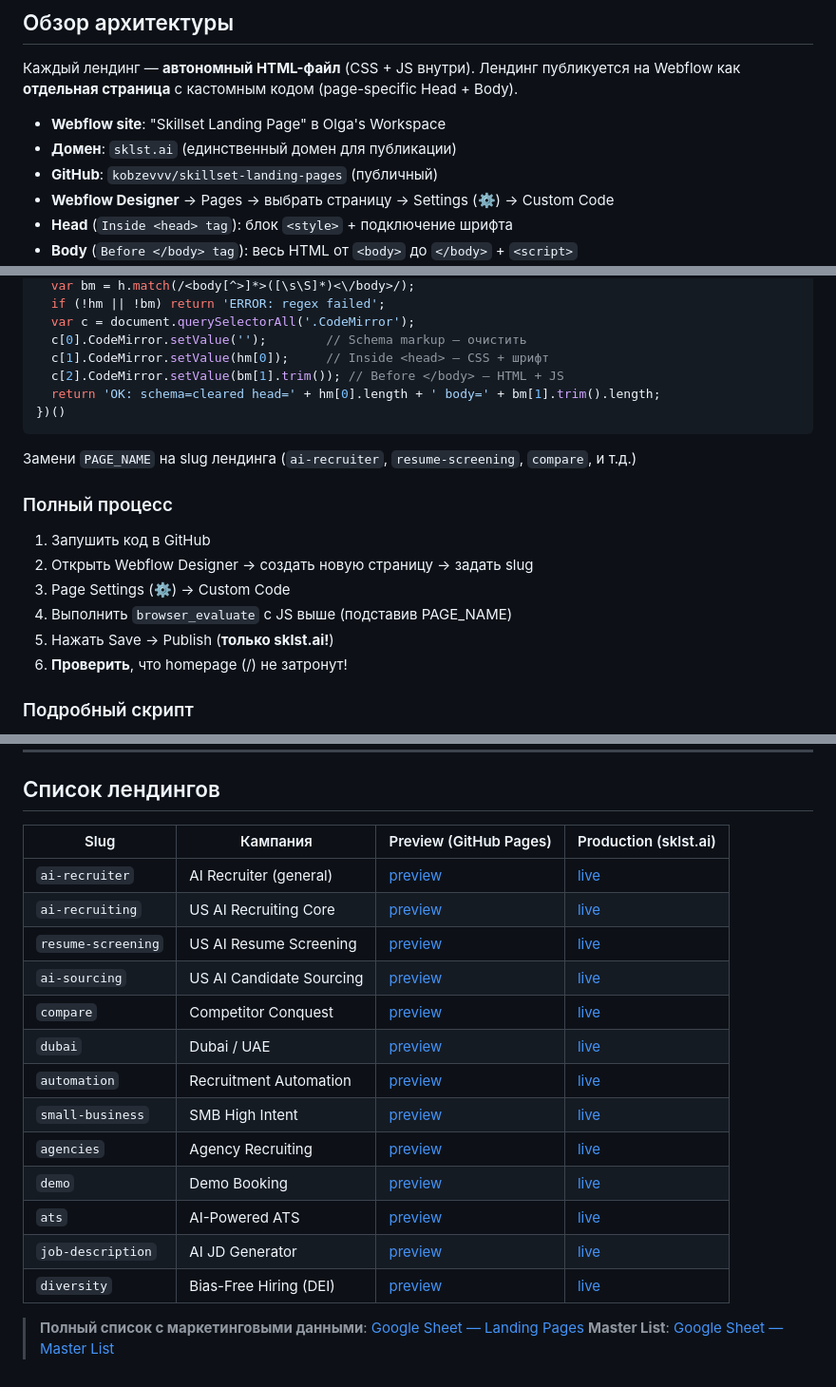
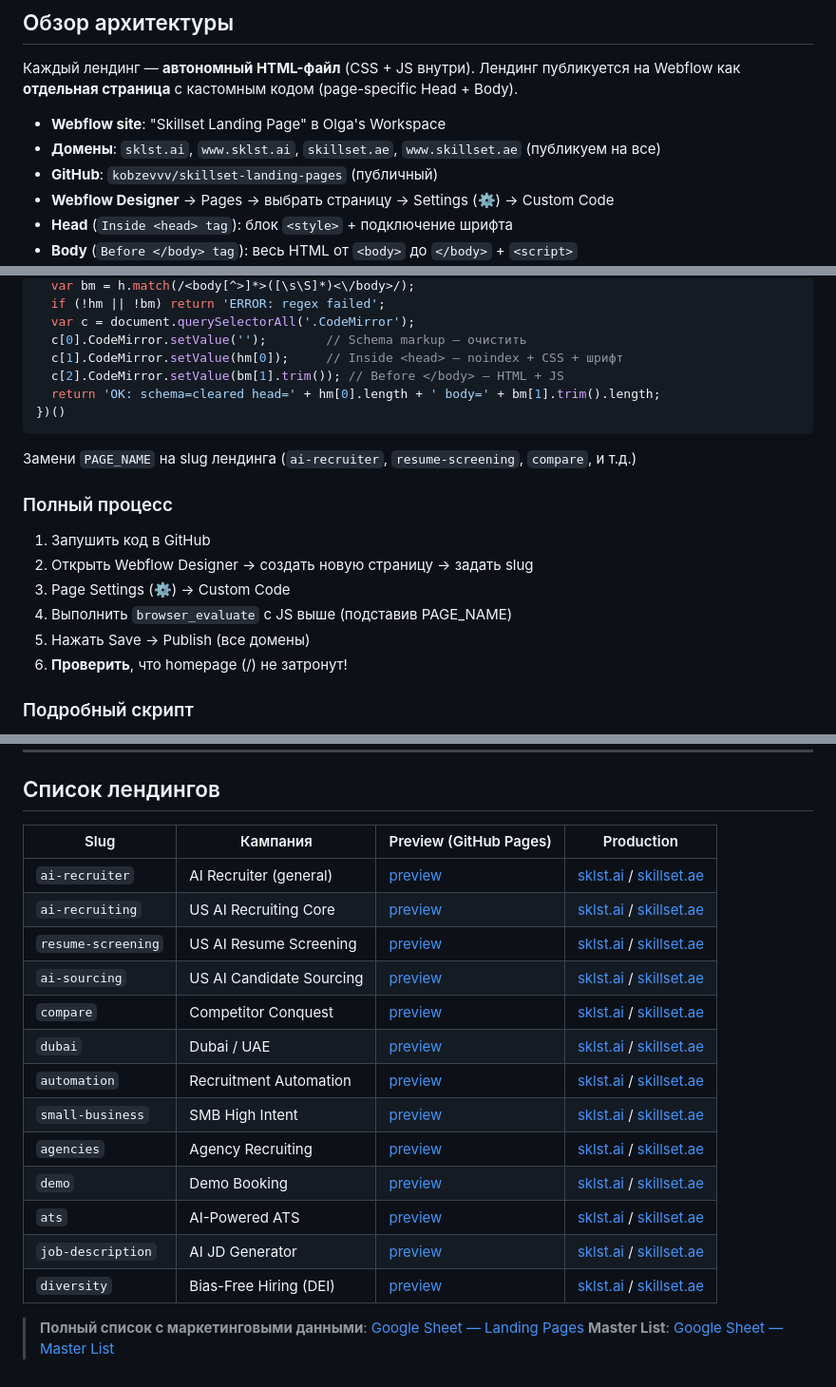
Before and after one commit to kobzevvv/skillset-landing-pages, a Markdown page: DEPLOY_GUIDE.md, 3 parts joined by grey strips. Shown at 95% size. Drawn GitHub-style.

Commit message:
Update deploy guide: publish to all domains, fix head regex for noindex
- Changed publishing policy from sklst.ai only → all 4 domains (sklst.ai, www.sklst.ai, skillset.ae, www.skillset.ae)
- Fixed deploy script regex to capture noindex meta tag along with CSS
- Updated landing pages table with both sklst.ai and skillset.ae links

Co-Authored-By: Claude Opus 4.6 <noreply@anthropic.com>

```diff
--- a/DEPLOY_GUIDE.md
+++ b/DEPLOY_GUIDE.md
@@ -9,7 +9,7 @@
 Каждый лендинг — **автономный HTML-файл** (CSS + JS внутри). Лендинг публикуется на Webflow как **отдельная страница** с кастомным кодом (page-specific Head + Body).
 
 - **Webflow site**: "Skillset Landing Page" в Olga's Workspace
-- **Домен**: `sklst.ai` (единственный домен для публикации)
+- **Домены**: `sklst.ai`, `www.sklst.ai`, `skillset.ae`, `www.skillset.ae` (публикуем на все)
 - **GitHub**: `kobzevvv/skillset-landing-pages` (публичный)
 - **Webflow Designer** → Pages → выбрать страницу → Settings (⚙️) → Custom Code
 - **Head** (`Inside <head> tag`): блок `<style>` + подключение шрифта
@@ -91,7 +91,7 @@ Claude выполняет **один** `browser_evaluate`:
   if (!hm || !bm) return 'ERROR: regex failed';
   var c = document.querySelectorAll('.CodeMirror');
   c[0].CodeMirror.setValue('');        // Schema markup — очистить
-  c[1].CodeMirror.setValue(hm[0]);     // Inside <head> — CSS + шрифт
+  c[1].CodeMirror.setValue(hm[0]);     // Inside <head> — noindex + CSS + шрифт
   c[2].CodeMirror.setValue(bm[1].trim()); // Before </body> — HTML + JS
   return 'OK: schema=cleared head=' + hm[0].length + ' body=' + bm[1].trim().length;
 })()
@@ -105,7 +105,7 @@ Claude выполняет **один** `browser_evaluate`:
 2. Открыть Webflow Designer → создать новую страницу → задать slug
 3. Page Settings (⚙️) → Custom Code
 4. Выполнить `browser_evaluate` с JS выше (подставив PAGE_NAME)
-5. Нажать Save → Publish (**только sklst.ai!**)
+5. Нажать Save → Publish (все домены)
 6. **Проверить**, что homepage (/) не затронут!
 
 ### Подробный скрипт
@@ -260,21 +260,21 @@ Workflow: правки → push → проверка на Pages → деплой
 
 ## Список лендингов
 
-| Slug | Кампания | Preview (GitHub Pages) | Production (sklst.ai) |
-|------|----------|------------------------|-----------------------|
-| `ai-recruiter` | AI Recruiter (general) | [preview](https://kobzevvv.github.io/skillset-landing-pages/landings/ai-recruiter/index.html) | [live](https://sklst.ai/ai-recruiter) |
-| `ai-recruiting` | US AI Recruiting Core | [preview](https://kobzevvv.github.io/skillset-landing-pages/landings/ai-recruiting/index.html) | [live](https://sklst.ai/ai-recruiting) |
-| `resume-screening` | US AI Resume Screening | [preview](https://kobzevvv.github.io/skillset-landing-pages/landings/resume-screening/index.html) | [live](https://sklst.ai/resume-screening) |
-| `ai-sourcing` | US AI Candidate Sourcing | [preview](https://kobzevvv.github.io/skillset-landing-pages/landings/ai-sourcing/index.html) | [live](https://sklst.ai/ai-sourcing) |
-| `compare` | Competitor Conquest | [preview](https://kobzevvv.github.io/skillset-landing-pages/landings/compare/index.html) | [live](https://sklst.ai/compare) |
-| `dubai` | Dubai / UAE | [preview](https://kobzevvv.github.io/skillset-landing-pages/landings/dubai/index.html) | [live](https://sklst.ai/dubai) |
-| `automation` | Recruitment Automation | [preview](https://kobzevvv.github.io/skillset-landing-pages/landings/automation/index.html) | [live](https://sklst.ai/automation) |
-| `small-business` | SMB High Intent | [preview](https://kobzevvv.github.io/skillset-landing-pages/landings/small-business/index.html) | [live](https://sklst.ai/small-business) |
-| `agencies` | Agency Recruiting | [preview](https://kobzevvv.github.io/skillset-landing-pages/landings/agencies/index.html) | [live](https://sklst.ai/agencies) |
-| `demo` | Demo Booking | [preview](https://kobzevvv.github.io/skillset-landing-pages/landings/demo/index.html) | [live](https://sklst.ai/demo) |
-| `ats` | AI-Powered ATS | [preview](https://kobzevvv.github.io/skillset-landing-pages/landings/ats/index.html) | [live](https://sklst.ai/ats) |
-| `job-description` | AI JD Generator | [preview](https://kobzevvv.github.io/skillset-landing-pages/landings/job-description/index.html) | [live](https://sklst.ai/job-description) |
-| `diversity` | Bias-Free Hiring (DEI) | [preview](https://kobzevvv.github.io/skillset-landing-pages/landings/diversity/index.html) | [live](https://sklst.ai/diversity) |
+| Slug | Кампания | Preview (GitHub Pages) | Production |
+|------|----------|------------------------|------------|
+| `ai-recruiter` | AI Recruiter (general) | [preview](https://kobzevvv.github.io/skillset-landing-pages/landings/ai-recruiter/index.html) | [sklst.ai](https://sklst.ai/ai-recruiter) / [skillset.ae](https://skillset.ae/ai-recruiter) |
+| `ai-recruiting` | US AI Recruiting Core | [preview](https://kobzevvv.github.io/skillset-landing-pages/landings/ai-recruiting/index.html) | [sklst.ai](https://sklst.ai/ai-recruiting) / [skillset.ae](https://skillset.ae/ai-recruiting) |
+| `resume-screening` | US AI Resume Screening | [preview](https://kobzevvv.github.io/skillset-landing-pages/landings/resume-screening/index.html) | [sklst.ai](https://sklst.ai/resume-screening) / [skillset.ae](https://skillset.ae/resume-screening) |
+| `ai-sourcing` | US AI Candidate Sourcing | [preview](https://kobzevvv.github.io/skillset-landing-pages/landings/ai-sourcing/index.html) | [sklst.ai](https://sklst.ai/ai-sourcing) / [skillset.ae](https://skillset.ae/ai-sourcing) |
+| `compare` | Competitor Conquest | [preview](https://kobzevvv.github.io/skillset-landing-pages/landings/compare/index.html) | [sklst.ai](https://sklst.ai/compare) / [skillset.ae](https://skillset.ae/compare) |
+| `dubai` | Dubai / UAE | [preview](https://kobzevvv.github.io/skillset-landing-pages/landings/dubai/index.html) | [sklst.ai](https://sklst.ai/dubai) / [skillset.ae](https://skillset.ae/dubai) |
+| `automation` | Recruitment Automation | [preview](https://kobzevvv.github.io/skillset-landing-pages/landings/automation/index.html) | [sklst.ai](https://sklst.ai/automation) / [skillset.ae](https://skillset.ae/automation) |
+| `small-business` | SMB High Intent | [preview](https://kobzevvv.github.io/skillset-landing-pages/landings/small-business/index.html) | [sklst.ai](https://sklst.ai/small-business) / [skillset.ae](https://skillset.ae/small-business) |
+| `agencies` | Agency Recruiting | [preview](https://kobzevvv.github.io/skillset-landing-pages/landings/agencies/index.html) | [sklst.ai](https://sklst.ai/agencies) / [skillset.ae](https://skillset.ae/agencies) |
+| `demo` | Demo Booking | [preview](https://kobzevvv.github.io/skillset-landing-pages/landings/demo/index.html) | [sklst.ai](https://sklst.ai/demo) / [skillset.ae](https://skillset.ae/demo) |
+| `ats` | AI-Powered ATS | [preview](https://kobzevvv.github.io/skillset-landing-pages/landings/ats/index.html) | [sklst.ai](https://sklst.ai/ats) / [skillset.ae](https://skillset.ae/ats) |
+| `job-description` | AI JD Generator | [preview](https://kobzevvv.github.io/skillset-landing-pages/landings/job-description/index.html) | [sklst.ai](https://sklst.ai/job-description) / [skillset.ae](https://skillset.ae/job-description) |
+| `diversity` | Bias-Free Hiring (DEI) | [preview](https://kobzevvv.github.io/skillset-landing-pages/landings/diversity/index.html) | [sklst.ai](https://sklst.ai/diversity) / [skillset.ae](https://skillset.ae/diversity) |
 
 > **Полный список с маркетинговыми данными**: [Google Sheet — Landing Pages](https://docs.google.com/spreadsheets/d/1bpbZhL1wh0huFHeEP9XjcPjZy4KGfrWAABveAVmrL5s/edit#gid=0)
 > **Master List**: [Google Sheet — Master List](https://docs.google.com/spreadsheets/d/1fqmGeGKRG93RNxnXINrhHix8dtOf0z64EIR4I7m03z0/edit)
```
Also changed, not shown: other parts of DEPLOY_GUIDE.md (+5 -5 lines).
